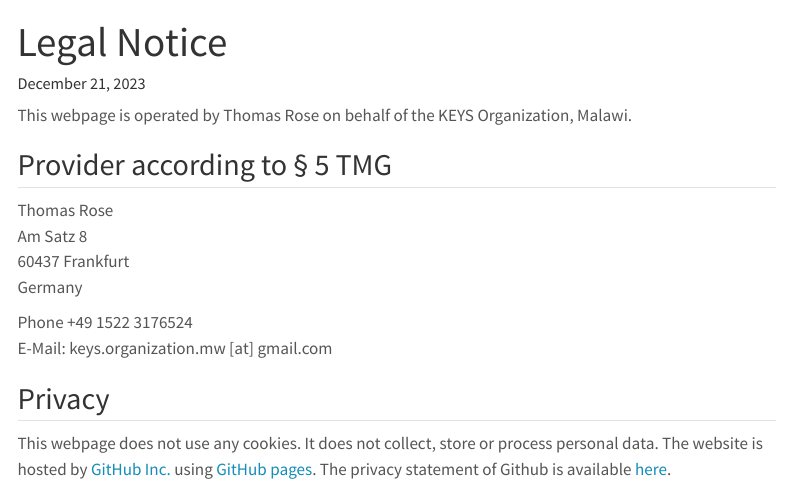
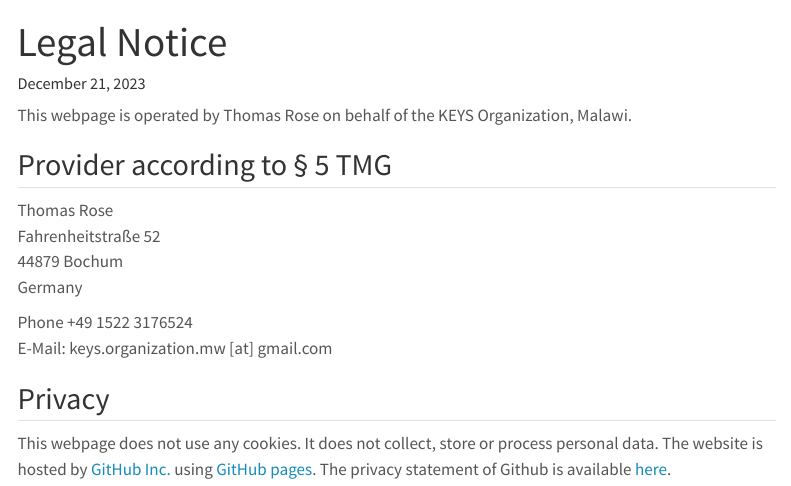
Before and after one commit to KEYS-mw/KEYS-mw.github.io, a Quarto document (legal.qmd): the page in a window 1100 px wide, from its top. Rendered offline with R 4.5, knitr and Pandoc in place of Quarto, with nearby package versions; menus at the side of the page are left out.

Commit message:
update address

```diff
--- a/legal.qmd
+++ b/legal.qmd
@@ -8,8 +8,8 @@ This webpage is operated by Thomas Rose on behalf of the KEYS Organization, Mala
 ## Provider according to § 5 TMG
 
 Thomas Rose
-Am Satz 8
-60437 Frankfurt
+Fahrenheitstraße 52
+44879 Bochum
 Germany
 
 Phone +49 1522 3176524
```
